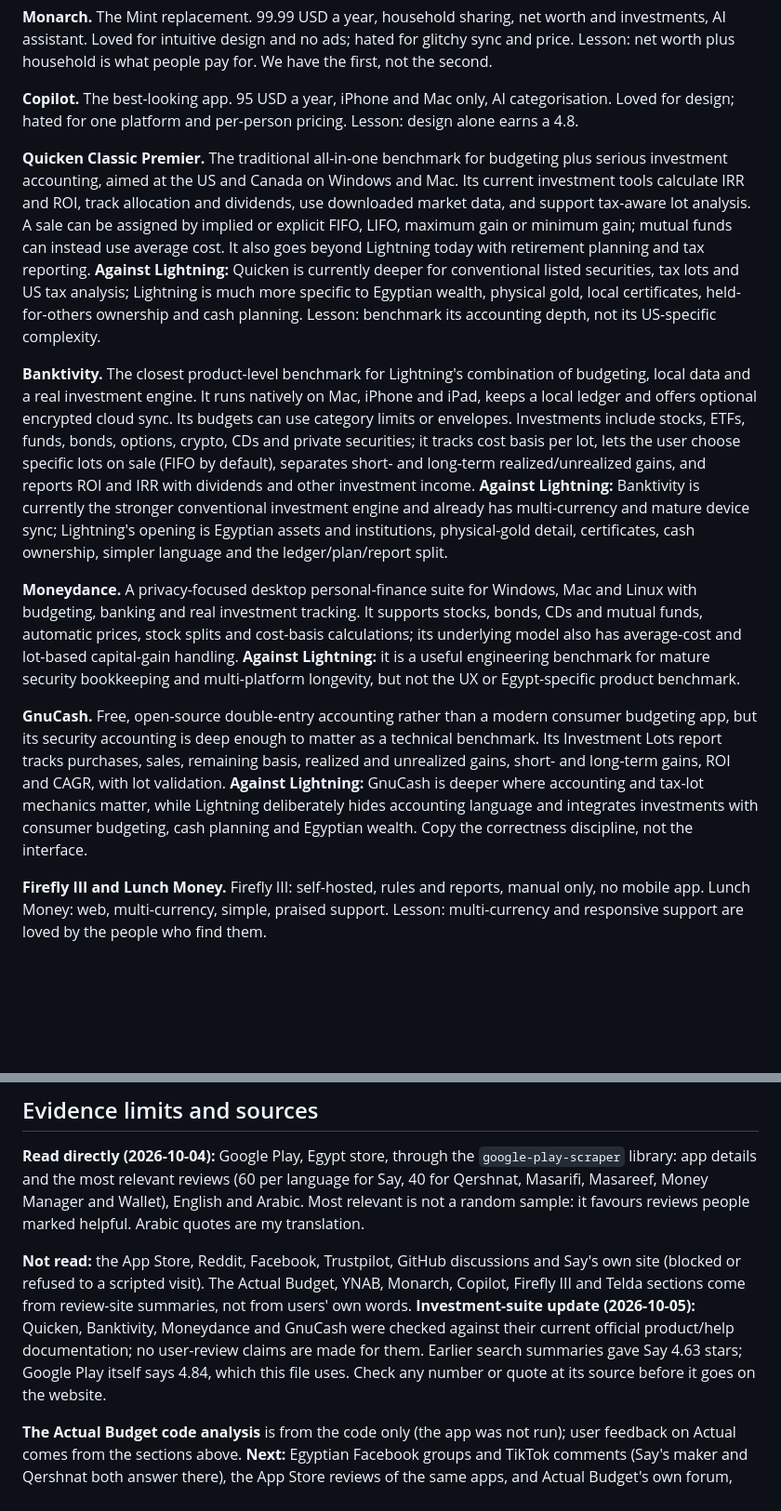
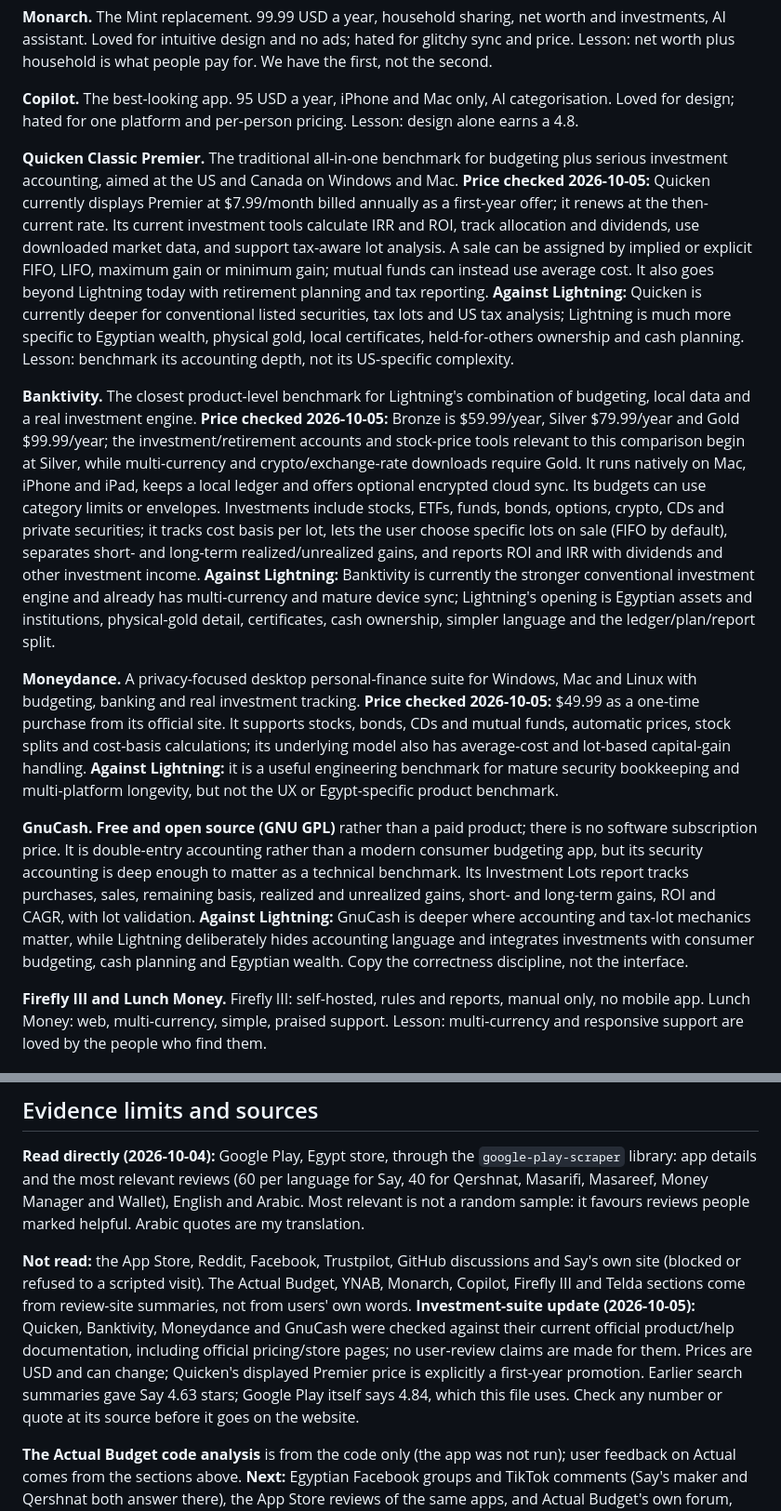
Before and after one commit to elfekimuhammed/Lightning, a Markdown page: docs/COMPETITION.md, 2 parts joined by grey strips. Shown at 93% size. Drawn GitHub-style; blank space fills up the shorter version.

Commit message:
Competition: add verified investment-app pricing

```diff
--- a/docs/COMPETITION.md
+++ b/docs/COMPETITION.md
@@ -125,13 +125,13 @@ Each point names the apps where people say it and what Lightning does.
 
 **Copilot.** The best-looking app. 95 USD a year, iPhone and Mac only, AI categorisation. Loved for design; hated for one platform and per-person pricing. Lesson: design alone earns a 4.8.
 
-**Quicken Classic Premier.** The traditional all-in-one benchmark for budgeting plus serious investment accounting, aimed at the US and Canada on Windows and Mac. Its current investment tools calculate IRR and ROI, track allocation and dividends, use downloaded market data, and support tax-aware lot analysis. A sale can be assigned by implied or explicit FIFO, LIFO, maximum gain or minimum gain; mutual funds can instead use average cost. It also goes beyond Lightning today with retirement planning and tax reporting. **Against Lightning:** Quicken is currently deeper for conventional listed securities, tax lots and US tax analysis; Lightning is much more specific to Egyptian wealth, physical gold, local certificates, held-for-others ownership and cash planning. Lesson: benchmark its accounting depth, not its US-specific complexity.
+**Quicken Classic Premier.** The traditional all-in-one benchmark for budgeting plus serious investment accounting, aimed at the US and Canada on Windows and Mac. **Price checked 2026-10-05:** Quicken currently displays Premier at $7.99/month billed annually as a first-year offer; it renews at the then-current rate. Its current investment tools calculate IRR and ROI, track allocation and dividends, use downloaded market data, and support tax-aware lot analysis. A sale can be assigned by implied or explicit FIFO, LIFO, maximum gain or minimum gain; mutual funds can instead use average cost. It also goes beyond Lightning today with retirement planning and tax reporting. **Against Lightning:** Quicken is currently deeper for conventional listed securities, tax lots and US tax analysis; Lightning is much more specific to Egyptian wealth, physical gold, local certificates, held-for-others ownership and cash planning. Lesson: benchmark its accounting depth, not its US-specific complexity.
 
-**Banktivity.** The closest product-level benchmark for Lightning's combination of budgeting, local data and a real investment engine. It runs natively on Mac, iPhone and iPad, keeps a local ledger and offers optional encrypted cloud sync. Its budgets can use category limits or envelopes. Investments include stocks, ETFs, funds, bonds, options, crypto, CDs and private securities; it tracks cost basis per lot, lets the user choose specific lots on sale (FIFO by default), separates short- and long-term realized/unrealized gains, and reports ROI and IRR with dividends and other investment income. **Against Lightning:** Banktivity is currently the stronger conventional investment engine and already has multi-currency and mature device sync; Lightning's opening is Egyptian assets and institutions, physical-gold detail, certificates, cash ownership, simpler language and the ledger/plan/report split.
+**Banktivity.** The closest product-level benchmark for Lightning's combination of budgeting, local data and a real investment engine. **Price checked 2026-10-05:** Bronze is $59.99/year, Silver $79.99/year and Gold $99.99/year; the investment/retirement accounts and stock-price tools relevant to this comparison begin at Silver, while multi-currency and crypto/exchange-rate downloads require Gold. It runs natively on Mac, iPhone and iPad, keeps a local ledger and offers optional encrypted cloud sync. Its budgets can use category limits or envelopes. Investments include stocks, ETFs, funds, bonds, options, crypto, CDs and private securities; it tracks cost basis per lot, lets the user choose specific lots on sale (FIFO by default), separates short- and long-term realized/unrealized gains, and reports ROI and IRR with dividends and other investment income. **Against Lightning:** Banktivity is currently the stronger conventional investment engine and already has multi-currency and mature device sync; Lightning's opening is Egyptian assets and institutions, physical-gold detail, certificates, cash ownership, simpler language and the ledger/plan/report split.
 
-**Moneydance.** A privacy-focused desktop personal-finance suite for Windows, Mac and Linux with budgeting, banking and real investment tracking. It supports stocks, bonds, CDs and mutual funds, automatic prices, stock splits and cost-basis calculations; its underlying model also has average-cost and lot-based capital-gain handling. **Against Lightning:** it is a useful engineering benchmark for mature security bookkeeping and multi-platform longevity, but not the UX or Egypt-specific product benchmark.
+**Moneydance.** A privacy-focused desktop personal-finance suite for Windows, Mac and Linux with budgeting, banking and real investment tracking. **Price checked 2026-10-05:** $49.99 as a one-time purchase from its official site. It supports stocks, bonds, CDs and mutual funds, automatic prices, stock splits and cost-basis calculations; its underlying model also has average-cost and lot-based capital-gain handling. **Against Lightning:** it is a useful engineering benchmark for mature security bookkeeping and multi-platform longevity, but not the UX or Egypt-specific product benchmark.
 
-**GnuCash.** Free, open-source double-entry accounting rather than a modern consumer budgeting app, but its security accounting is deep enough to matter as a technical benchmark. Its Investment Lots report tracks purchases, sales, remaining basis, realized and unrealized gains, short- and long-term gains, ROI and CAGR, with lot validation. **Against Lightning:** GnuCash is deeper where accounting and tax-lot mechanics matter, while Lightning deliberately hides accounting language and integrates investments with consumer budgeting, cash planning and Egyptian wealth. Copy the correctness discipline, not the interface.
+**GnuCash.** **Free and open source (GNU GPL)** rather than a paid product; there is no software subscription price. It is double-entry accounting rather than a modern consumer budgeting app, but its security accounting is deep enough to matter as a technical benchmark. Its Investment Lots report tracks purchases, sales, remaining basis, realized and unrealized gains, short- and long-term gains, ROI and CAGR, with lot validation. **Against Lightning:** GnuCash is deeper where accounting and tax-lot mechanics matter, while Lightning deliberately hides accounting language and integrates investments with consumer budgeting, cash planning and Egyptian wealth. Copy the correctness discipline, not the interface.
 
 **Firefly III and Lunch Money.** Firefly III: self-hosted, rules and reports, manual only, no mobile app. Lunch Money: web, multi-currency, simple, praised support. Lesson: multi-currency and responsive support are loved by the people who find them.
 
@@ -221,7 +221,7 @@ None of this is decided: the owner chooses what enters *Next* in `NOW.md`.
 
 **Read directly (2026-10-04):** Google Play, Egypt store, through the `google-play-scraper` library: app details and the most relevant reviews (60 per language for Say, 40 for Qershnat, Masarifi, Masareef, Money Manager and Wallet), English and Arabic. Most relevant is not a random sample: it favours reviews people marked helpful. Arabic quotes are my translation.
 
-**Not read:** the App Store, Reddit, Facebook, Trustpilot, GitHub discussions and Say's own site (blocked or refused to a scripted visit). The Actual Budget, YNAB, Monarch, Copilot, Firefly III and Telda sections come from review-site summaries, not from users' own words. **Investment-suite update (2026-10-05):** Quicken, Banktivity, Moneydance and GnuCash were checked against their current official product/help documentation; no user-review claims are made for them. Earlier search summaries gave Say 4.63 stars; Google Play itself says 4.84, which this file uses. Check any number or quote at its source before it goes on the website.
+**Not read:** the App Store, Reddit, Facebook, Trustpilot, GitHub discussions and Say's own site (blocked or refused to a scripted visit). The Actual Budget, YNAB, Monarch, Copilot, Firefly III and Telda sections come from review-site summaries, not from users' own words. **Investment-suite update (2026-10-05):** Quicken, Banktivity, Moneydance and GnuCash were checked against their current official product/help documentation, including official pricing/store pages; no user-review claims are made for them. Prices are USD and can change; Quicken's displayed Premier price is explicitly a first-year promotion. Earlier search summaries gave Say 4.63 stars; Google Play itself says 4.84, which this file uses. Check any number or quote at its source before it goes on the website.
 
 **The Actual Budget code analysis** is from the code only (the app was not run); user feedback on Actual comes from the sections above. **Next:** Egyptian Facebook groups and TikTok comments (Say's maker and Qershnat both answer there), the App Store reviews of the same apps, and Actual Budget's own forum, from a browser that can open them.
 
```
Also changed, not shown: other parts of docs/COMPETITION.md (+3 -3 lines).
